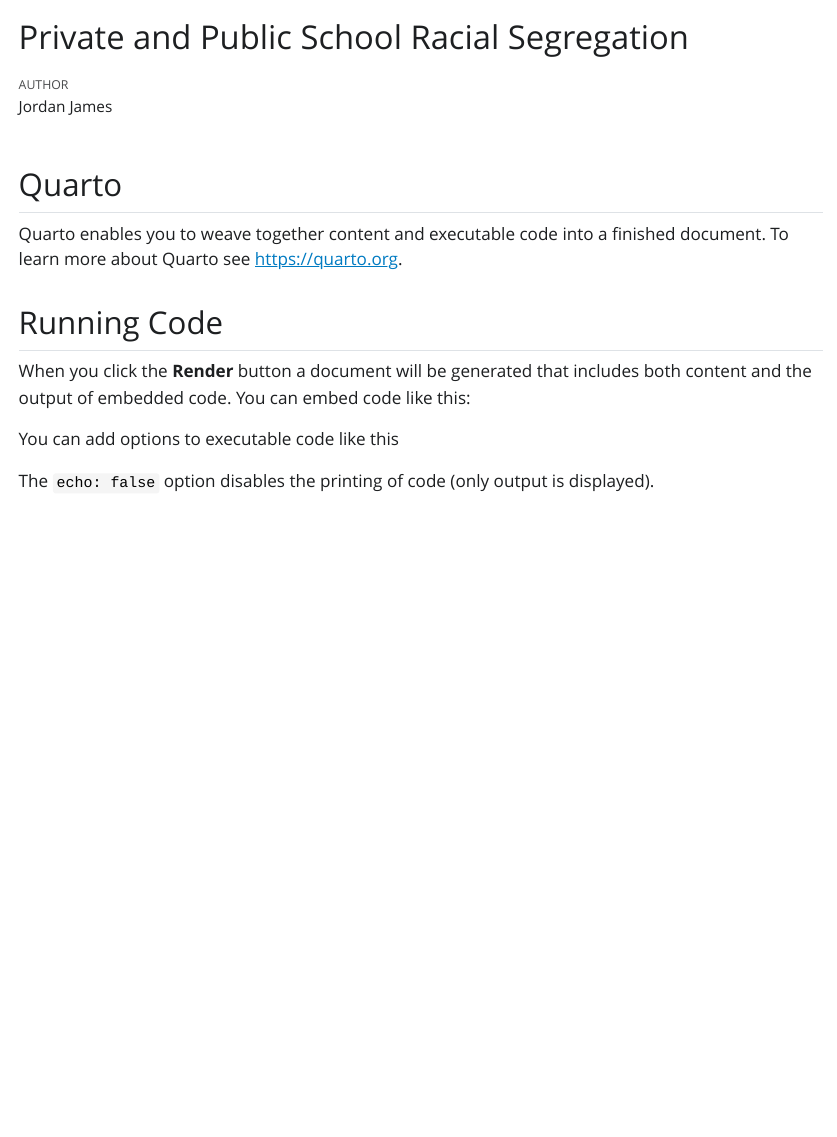
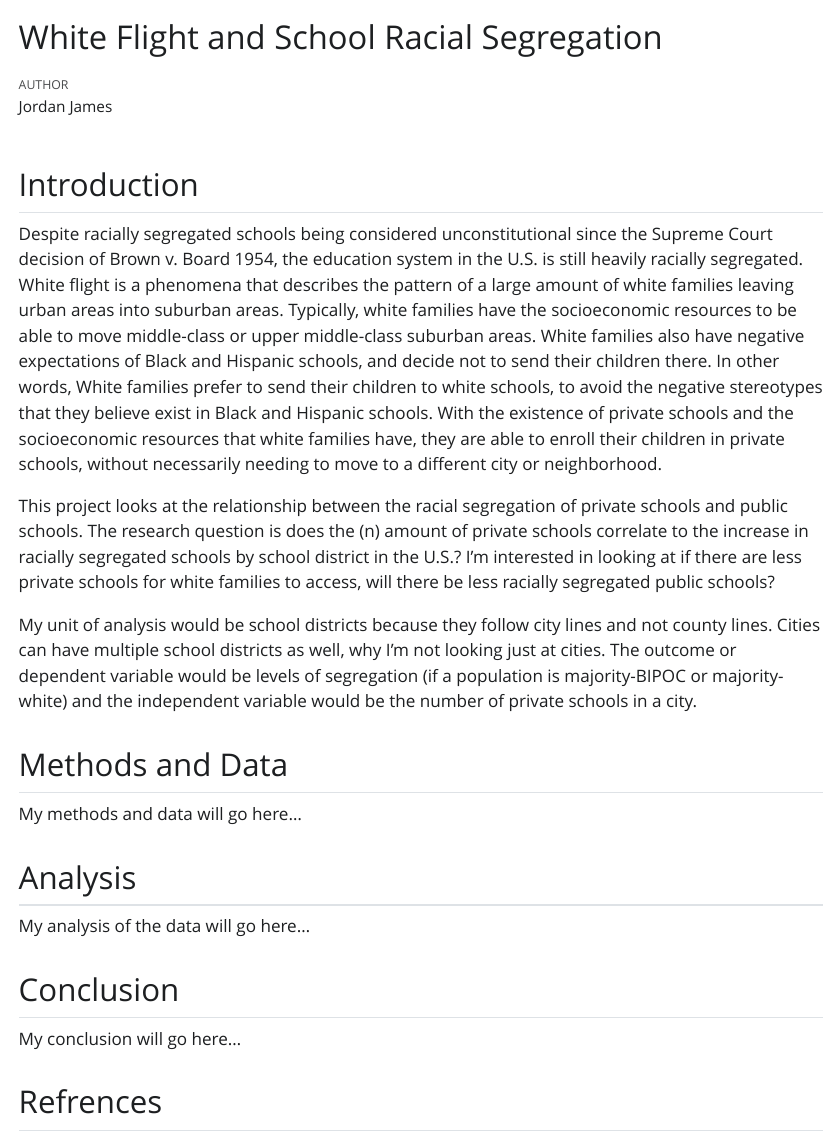
Before and after one commit to jordanijames/School-Segregation, a Quarto document (School Racial Segregation.qmd): the page in a window 1100 px wide, from its top. The pictures show the output file School Racial Segregation.html that the author committed with the source, opened offline; Quarto's library style sheets are replaced by a plain one without menus.

````diff
--- a/School Racial Segregation.qmd
+++ b/School Racial Segregation.qmd
@@ -1,26 +1,69 @@
 ---
-title: "Private and Public School Racial Segregation"
+title: "White Flight and School Racial Segregation"
 format: html
 author: Jordan James
 ---
 
-## Quarto
+```{r}
+#| label: load-data
+#| echo: false
+#| output: false
 
-Quarto enables you to weave together content and executable code into a finished document. To learn more about Quarto see <https://quarto.org>.
+library(tidyverse)
+```
 
-## Running Code
 
-When you click the **Render** button a document will be generated that includes both content and the output of embedded code. You can embed code like this:
+
+## Introduction
+
+  Despite racially segregated schools being considered unconstitutional since the
+Supreme Court decision of Brown v. Board 1954, the education system in the U.S.
+is still heavily racially segregated. White flight is a phenomena that describes
+the pattern of a large amount of white families leaving urban areas into
+suburban areas. Typically, white families have the socioeconomic resources to be
+able to move middle-class or upper middle-class suburban areas. White families
+also have negative expectations of Black and Hispanic schools, and decide not
+to send their children there. In other words, White families prefer to send
+their children to white schools, to avoid the negative stereotypes that they
+believe exist in Black and Hispanic schools. With the existence of private
+schools and the socioeconomic resources that white families have, they are able
+to enroll their children in private schools, without necessarily needing to move
+to a different city or neighborhood.
+
+  This project looks at the relationship between the racial
+segregation of private schools and public schools. The research question
+is does the (n) amount of private schools correlate to the increase
+in racially segregated schools by school district in the U.S.? I'm interested
+in looking at if there are less private schools for white families to access,
+will there be less racially segregated public schools?
+
+  My unit of analysis would be school districts because they follow city lines
+and not county lines. Cities can have multiple school districts as well, why
+I'm not looking just at cities. The outcome or dependent variable would be
+levels of segregation (if a population is majority-BIPOC or majority-white)
+and the independent variable would be the number of private schools in a city.
+
+## Methods and Data
+
+My methods and data will go here...
 
 ```{r}
 
 ```
 
-You can add options to executable code like this
+
 
 ```{r}
 #| echo: false
 
 ```
 
-The `echo: false` option disables the printing of code (only output is displayed).
+## Analysis
+
+My analysis of the data will go here...
+
+## Conclusion
+
+My conclusion will go here...
+
+## Refrences
````
Also changed, not shown: School Racial Segregation.html, School-Racial-Segregation.pdf (added), School-Segregation - main - RStudio.pdf (added), 1 other file.
